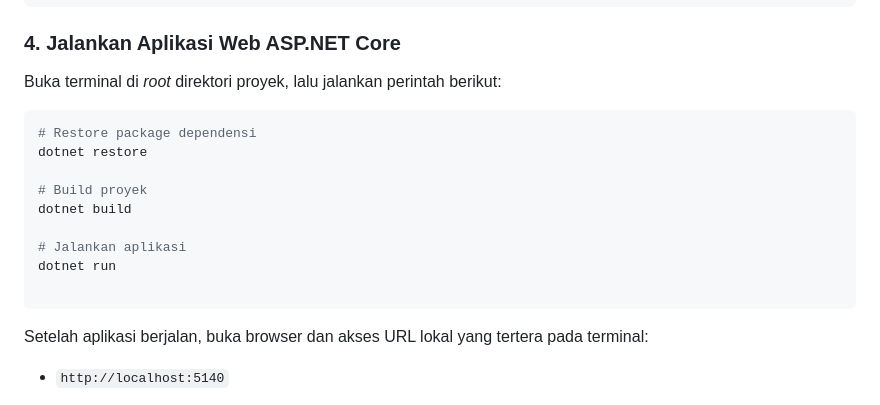
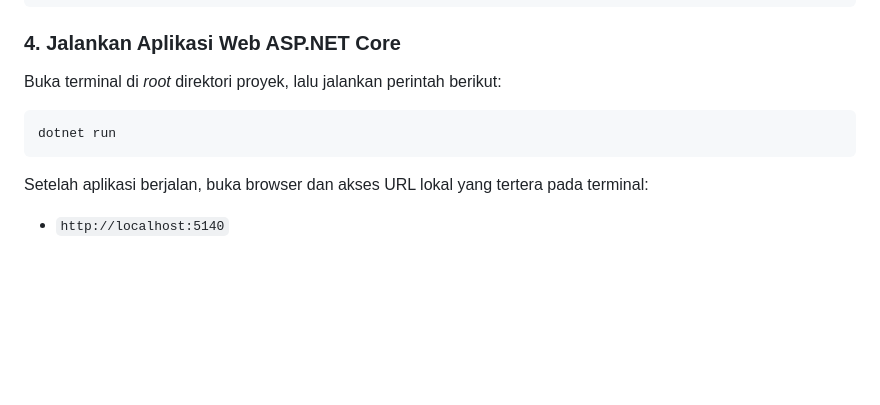
Before and after one commit to hyhnuka/indonesia-maplibre, a Markdown page: README.md, the part around the change. GitHub-like rendering; blank space fills up the shorter version.

Commit message:
Update README to simplify run instructions
Removed instructions for restoring and building the project.

````diff
--- a/README.md
+++ b/README.md
@@ -94,15 +94,7 @@ Buka file `appsettings.json` di *root folder* proyek, lalu sesuaikan koneksi dat
 Buka terminal di *root* direktori proyek, lalu jalankan perintah berikut:
 
 ```bash
-# Restore package dependensi
-dotnet restore
-
-# Build proyek
-dotnet build
-
-# Jalankan aplikasi
 dotnet run
-
 ```
 
 Setelah aplikasi berjalan, buka browser dan akses URL lokal yang tertera pada terminal:
````
